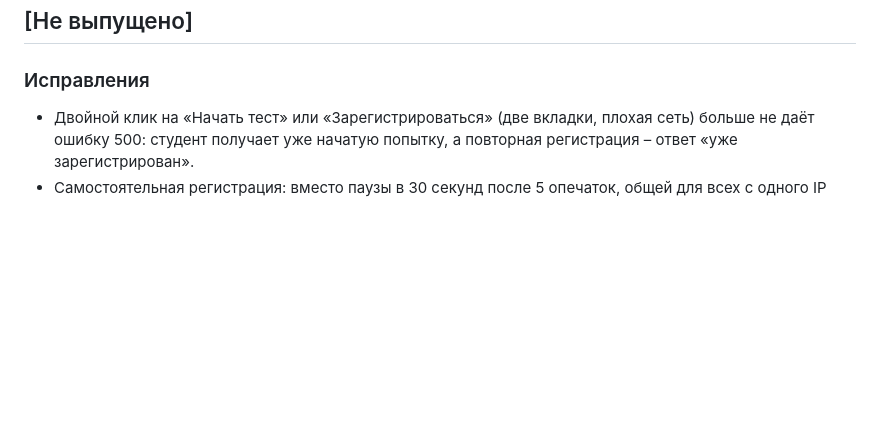
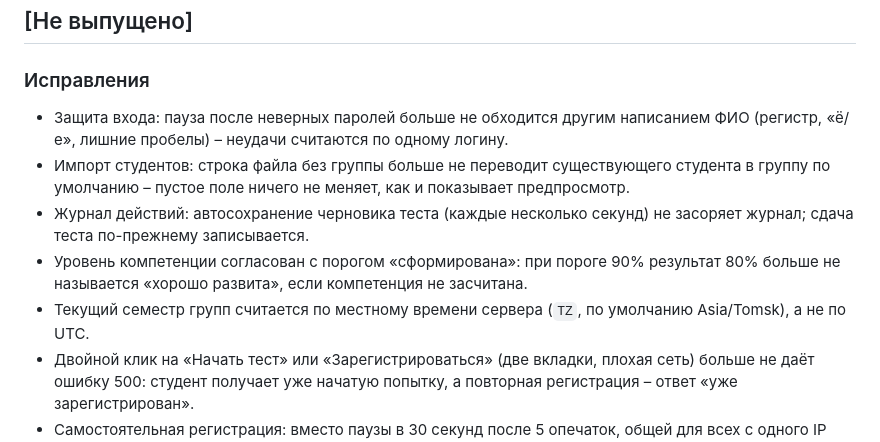
Before and after one commit to viteax/competency-assessment, a Markdown page: CHANGELOG.md, the part around the change. GitHub-like rendering; blank space fills up the shorter version.

Commit message:
CHANGELOG: исправления аудита (вход, импорт студентов, журнал, уровни, TZ)
Co-Authored-By: Claude Sonnet 5.5 <noreply@anthropic.com>

```diff
--- a/CHANGELOG.md
+++ b/CHANGELOG.md
@@ -7,6 +7,11 @@
 ## [Не выпущено]
 
 ### Исправления
+- Защита входа: пауза после неверных паролей больше не обходится другим написанием ФИО (регистр, «ё/е», лишние пробелы) – неудачи считаются по одному логину.
+- Импорт студентов: строка файла без группы больше не переводит существующего студента в группу по умолчанию – пустое поле ничего не меняет, как и показывает предпросмотр.
+- Журнал действий: автосохранение черновика теста (каждые несколько секунд) не засоряет журнал; сдача теста по-прежнему записывается.
+- Уровень компетенции согласован с порогом «сформирована»: при пороге 90% результат 80% больше не называется «хорошо развита», если компетенция не засчитана.
+- Текущий семестр групп считается по местному времени сервера (`TZ`, по умолчанию Asia/Tomsk), а не по UTC.
 - Двойной клик на «Начать тест» или «Зарегистрироваться» (две вкладки, плохая сеть) больше не даёт ошибку 500: студент получает уже начатую попытку, а повторная регистрация – ответ «уже зарегистрирован».
 - Самостоятельная регистрация: вместо паузы в 30 секунд после 5 опечаток, общей для всех с одного IP (весь кампус), – потолок 300 неудач за 15 минут с адреса (`REGISTRATION_MAX_FAILURES_PER_IP`). Защита входа не изменилась.
 - Content-Security-Policy без `'unsafe-inline'`: ширина полосы прогресса на главной администратора задаётся через `el.style`, а не атрибутом `style`.
```
